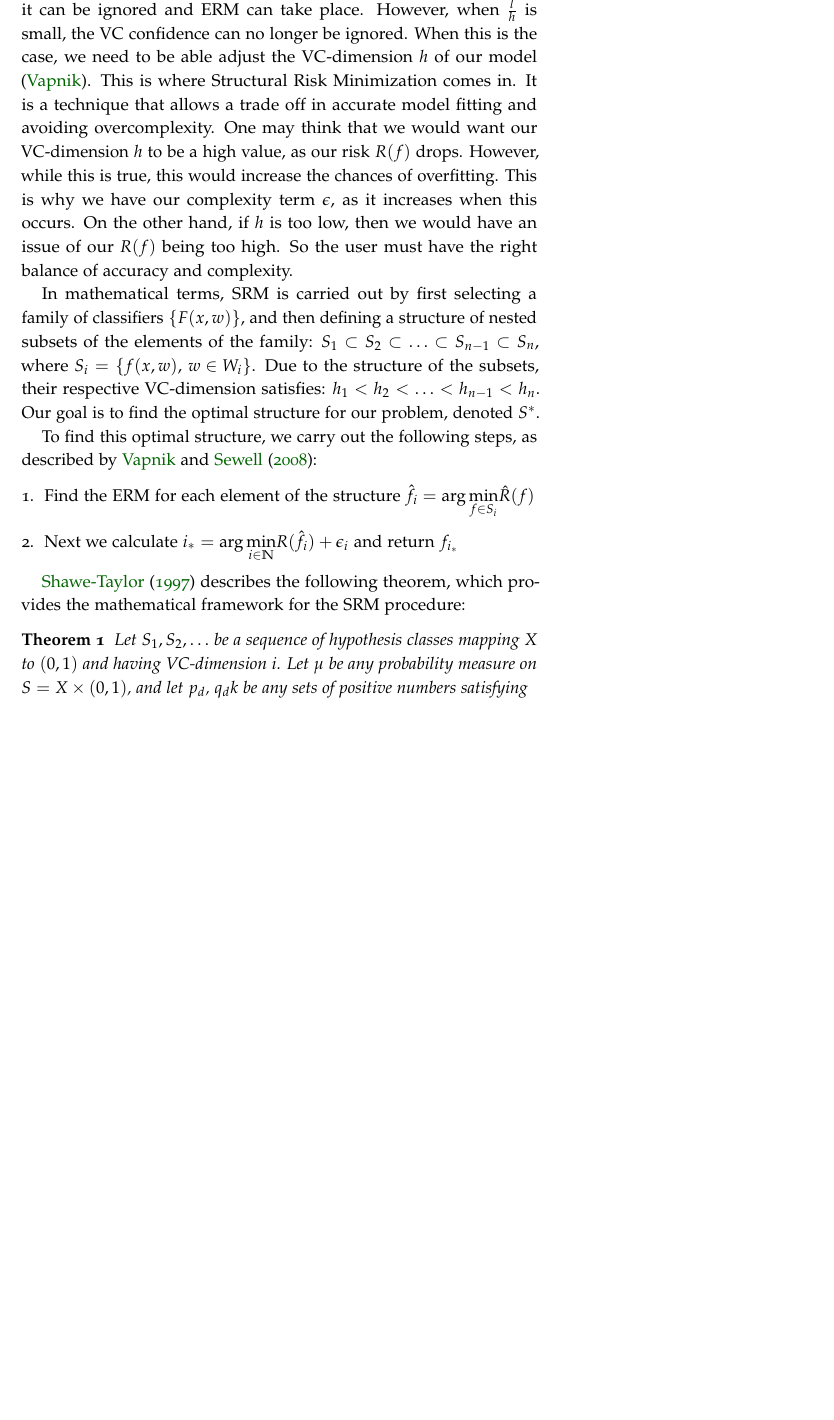
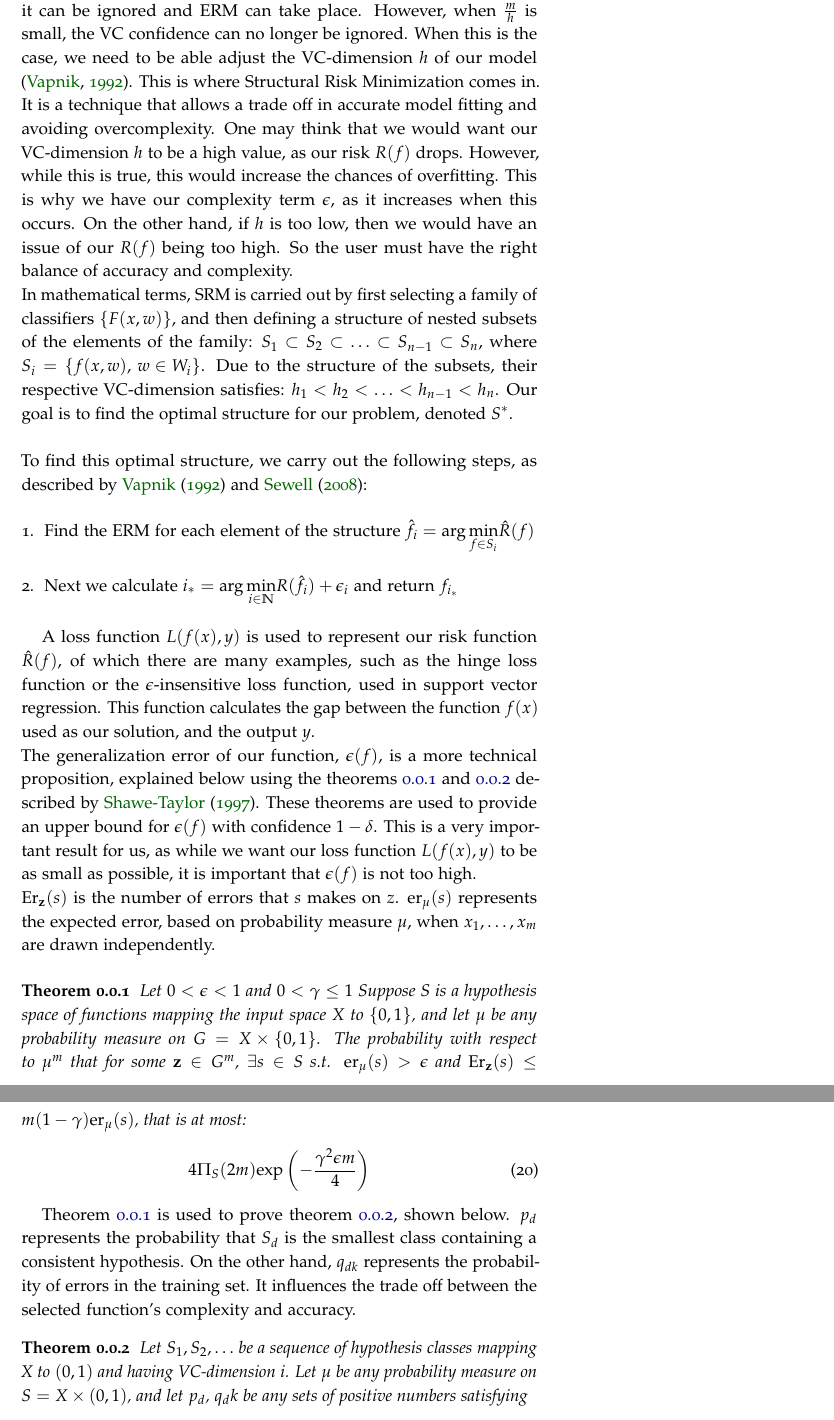
Before and after one commit to jp-um/machine_learning_handbook, a LaTeX thesis (ics5110_ml_handbook.tex, which reads terms/structuralriskminimization_maf.bib, terms/structuralriskminimization_maf.tex): part of page 24 of 31 before the commit and two parts of pages 24 and 25 of 31 after it, the two joined at a grey line, cut at the place of the change, the shorter picture padded with empty space. Compiled offline with pdfLaTeX.

Commit message:
SRM Draft v3

```diff
--- a/terms/structuralriskminimization_maf.bib
+++ b/terms/structuralriskminimization_maf.bib
@@ -22,7 +23,8 @@
 	Address = {Holmdel, NJ 07733, USA},
 	Author = {Isabelle Guyon and Vladimir Vapnik and Bernhard E. Boser and Leon Bottou and Sara A. Solla},
 	Institution = {AT\&T Bell Laboratories},
-	Title = {Structural Risk Minimization for Character Recognition}}
+	Title = {Structural Risk Minimization for Character Recognition},
+	Year = {1992}}}
 
 @misc{srmsewell,
 	Author = {Martin Sewell},
--- a/terms/structuralriskminimization_maf.tex
+++ b/terms/structuralriskminimization_maf.tex
@@ -32,10 +32,9 @@ It should be noted that a VC-Dimension of $h$ does not mean that all sets of $h$
 
-Suppose $l$ is the size of our sample, and $h$ is our VC dimension. When $\frac{l}{h}$ is large enough, our VC confidence is negligible and hence, it can be ignored and ERM can take place. However, when $\frac{l}{h}$ is small, the VC confidence can no longer be ignored. When this is the case, we need to be able adjust the VC-dimension $h$ of our model \citep{srmvapnik506}. This is where Structural Risk Minimization comes in. It is a technique that allows a trade off in accurate model fitting and avoiding overcomplexity. One may think that we would want our VC-dimension $h$ to be a high value, as our risk $R(f)$ drops. However, while this is true, this would increase the chances of overfitting. This is why we have our complexity term $\epsilon$, as it increases when this occurs. On the other hand, if $h$ is too low, then we would have an issue of our $R(f)$ being too high. So the user must have the right balance of accuracy and complexity.
-
-
+Suppose $m$ is the size of our sample, and $h$ is our VC dimension. When $\frac{m}{h}$ is large enough, our VC confidence is negligible and hence, it can be ignored and ERM can take place. However, when $\frac{m}{h}$ is small, the VC confidence can no longer be ignored. When this is the case, we need to be able adjust the VC-dimension $h$ of our model \citep{srmvapnik506}. This is where Structural Risk Minimization comes in. It is a technique that allows a trade off in accurate model fitting and avoiding overcomplexity. One may think that we would want our VC-dimension $h$ to be a high value, as our risk $R(f)$ drops. However, while this is true, this would increase the chances of overfitting. This is why we have our complexity term $\epsilon$, as it increases when this occurs. On the other hand, if $h$ is too low, then we would have an issue of our $R(f)$ being too high. So the user must have the right balance of accuracy and complexity.
+\newline
 In mathematical terms, SRM is carried out by first selecting a family of classifiers $\{F(x,w)\}$, and then defining a structure of nested subsets of the elements of the family: $S_{1}\subset S_{2}\subset\ldots\subset S_{n-1}\subset S_{n}$, where $S_{i}=\left\{ f(x,w),\:w\in W_{i}\right\} $. Due to the structure of the subsets, their respective VC-dimension satisfies: $h_{1}<h_{2}<\ldots<h_{n-1}<h_{n}$. Our goal is to find the optimal structure for our problem, denoted $S^{*}$.
-
-
+\newline
+\newline
 To find this optimal structure, we carry out the following steps, as described by \citet{srmvapnik506} and \citet{srmsewell}:
 
 \begin{enumerate}
@@ -44,13 +43,24 @@ To find this optimal structure, we carry out the following steps, as described b
 and return $f_{i_{*}}$
 \end{enumerate}
 
+A loss function $L(f(x),y)$ is used to represent our risk function $\hat{R}(f)$, of which there are many examples, such as the hinge loss function or the $\epsilon$-insensitive loss function, used in support vector regression. This function calculates the gap between the function $f(x)$ used as our solution, and the output $y$. \newline
+The generalization error of our function, $\epsilon(f)$, is a more technical proposition, explained below using the theorems \ref{Th:srmthm1} and \ref{Th:srmthm2} described by \citet{shawetaylorsrm}. These theorems are used to provide an upper bound for $\epsilon(f)$ with confidence $1-\delta$. This is a very important result for us, as while we want our loss function $L(f(x),y)$ to be as small as possible, it is important that $\epsilon(f)$ is not too high.
+\newline
+$\mathrm{Er}_{\mathbf{z}}(s)$ is the number of errors that $s$ makes on $z$. $\mathrm{er}_{\mu}(s)$ represents the expected error, based on probability measure $\mu$, when $x_1,\dots,x_m$ are drawn independently.
 
-\citet{shawetaylorsrm} describes the following theorem, which provides the mathematical framework for the SRM procedure:
+\newtheorem{srmtheorem}{Theorem}[section]
+\begin{srmtheorem} \label{Th:srmthm1}
+Let $0<\epsilon<1$ and $0<\gamma\leq1$ Suppose S is a hypothesis space of functions mapping the input space $X$ to $\left\{0,1\right\}$, and let $\mu$ be any probability measure on $G=X\times\left\{0,1\right\}$. The probability with respect to $\mu^m$ that for some $\mathbf{z}\in G^m$, $\exists s \in S$ s.t. $\mathrm{er}_{\mu}(s)>\epsilon$ and $\mathrm{Er}_{\mathbf{z}}(s)\leq m(1-\gamma)\mathrm{er}_{\mu}(s)$, that is at most:
+\begin{equation}\label{srmeqn1}
+4\Pi_{S}(2m)\mathrm{exp}\left(-\frac{\gamma^2\epsilon m}{4}\right)
+\end{equation}
+\end{srmtheorem}
 
-\newtheorem{srmtheorem}{Theorem}
-\begin{srmtheorem} \label{srmthm1}
+Theorem \ref{Th:srmthm1} is used to prove theorem \ref{Th:srmthm2}, shown below. $p_{d}$ represents the probability that $S_d$ is the smallest class containing a consistent hypothesis. On the other hand, $q_{dk}$ represents the probability of errors in the training set. It influences the trade off between the selected function's complexity and accuracy.
+
+\begin{srmtheorem} \label{Th:srmthm2}
 Let $S_{1},S_{2},\ldots$ be a sequence of hypothesis classes mapping {X} to $\left(0,1\right)$ and having VC-dimension $i$. Let $\mu$ be any probability measure on $S=X\times\left(0,1\right)$, and let $p_d$, $q_dk$ be any sets of positive numbers satisfying
-\begin{equation}\label{srmthm}
+\begin{equation}\label{srmeqn2}
 \displaystyle \sum_{d=1}^{\infty} p_{d} = 1
 \end{equation}
 and $\sum_{k=0}^{m} q_{dk} = 1$ for all $d$. Then with probability $1-\delta$ over $m$ independent identically distributed examples $x$, if the learner finds a hypothesis $f$ in $S_d$ with $Er_{x}(f)=k$, then the generalization error of $f$ is bounded from above by:
```
Also changed, not shown: terms/structuralriskminimization_maf.bib (3 more changed lines), terms/structuralriskminimization_maf.tex (42 more changed lines).
